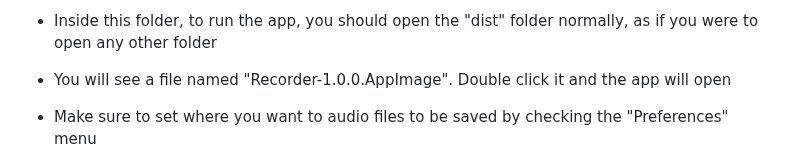
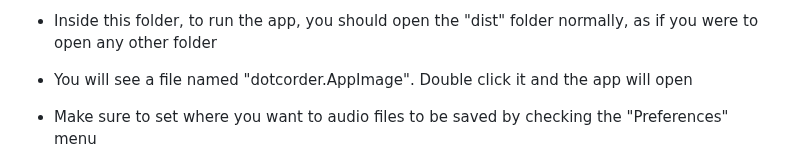
Before and after one commit to renanmakoto/voice-recorder-app, a Markdown page: README.md, the part around the change. Rendered like a GitHub page.

```diff
--- a/README.md
+++ b/README.md
@@ -40,7 +40,7 @@ TECHNOLOGIES USED:
 
 - Inside this folder, to run the app, you should open the "dist" folder normally, as if you were to open any other folder
 
-- You will see a file named "Recorder-1.0.0.AppImage". Double click it and the app will open
+- You will see a file named "dotcorder.AppImage". Double click it and the app will open
 
 - Make sure to set where you want to audio files to be saved by checking the "Preferences" menu
 
```
